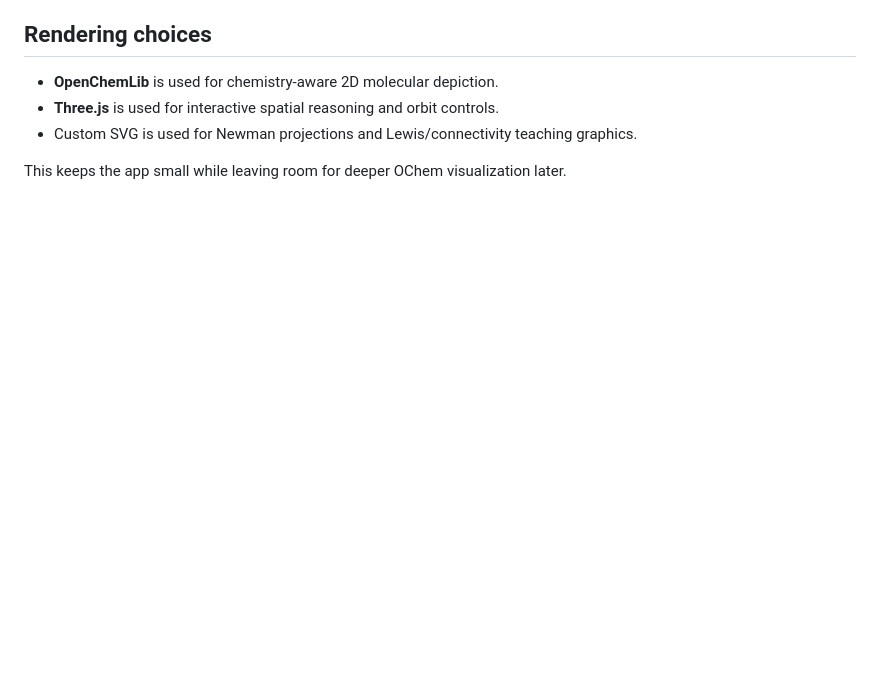
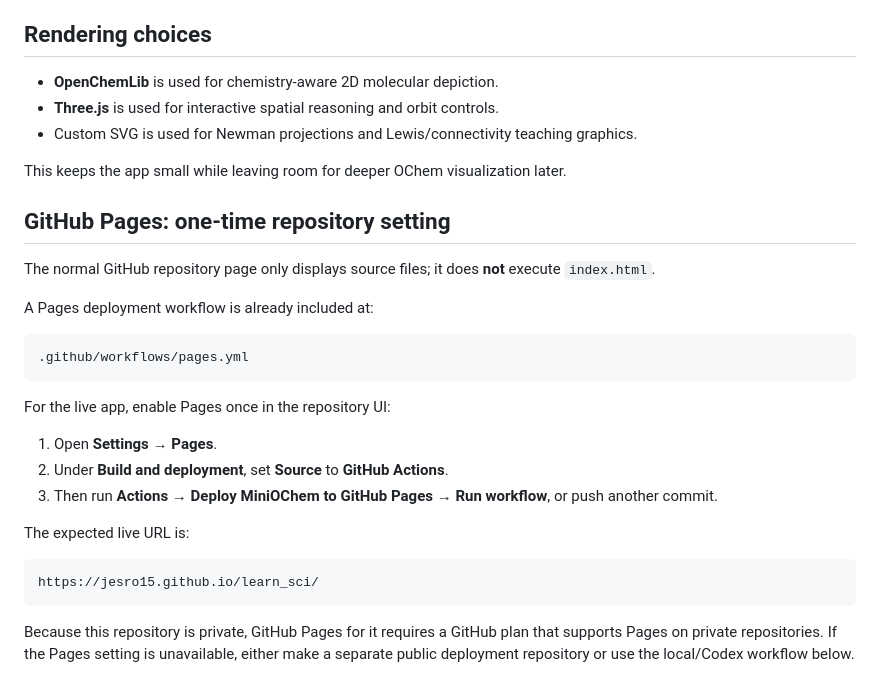
Before and after one commit to jesro15/mini-ochem, a Markdown page: README.md, the part around the change. Drawn GitHub-style; blank space fills up the shorter version.

Commit message:
Document GitHub Pages activation step

````diff
--- a/README.md
+++ b/README.md
@@ -163,3 +163,28 @@ The component boundary is designed so later additions can use the same graph:
 - Custom SVG is used for Newman projections and Lewis/connectivity teaching graphics.
 
 This keeps the app small while leaving room for deeper OChem visualization later.
+
+
+## GitHub Pages: one-time repository setting
+
+The normal GitHub repository page only displays source files; it does **not** execute `index.html`.
+
+A Pages deployment workflow is already included at:
+
+```text
+.github/workflows/pages.yml
+```
+
+For the live app, enable Pages once in the repository UI:
+
+1. Open **Settings → Pages**.
+2. Under **Build and deployment**, set **Source** to **GitHub Actions**.
+3. Then run **Actions → Deploy MiniOChem to GitHub Pages → Run workflow**, or push another commit.
+
+The expected live URL is:
+
+```text
+https://jesro15.github.io/learn_sci/
+```
+
+Because this repository is private, GitHub Pages for it requires a GitHub plan that supports Pages on private repositories. If the Pages setting is unavailable, either make a separate public deployment repository or use the local/Codex workflow below.
````
